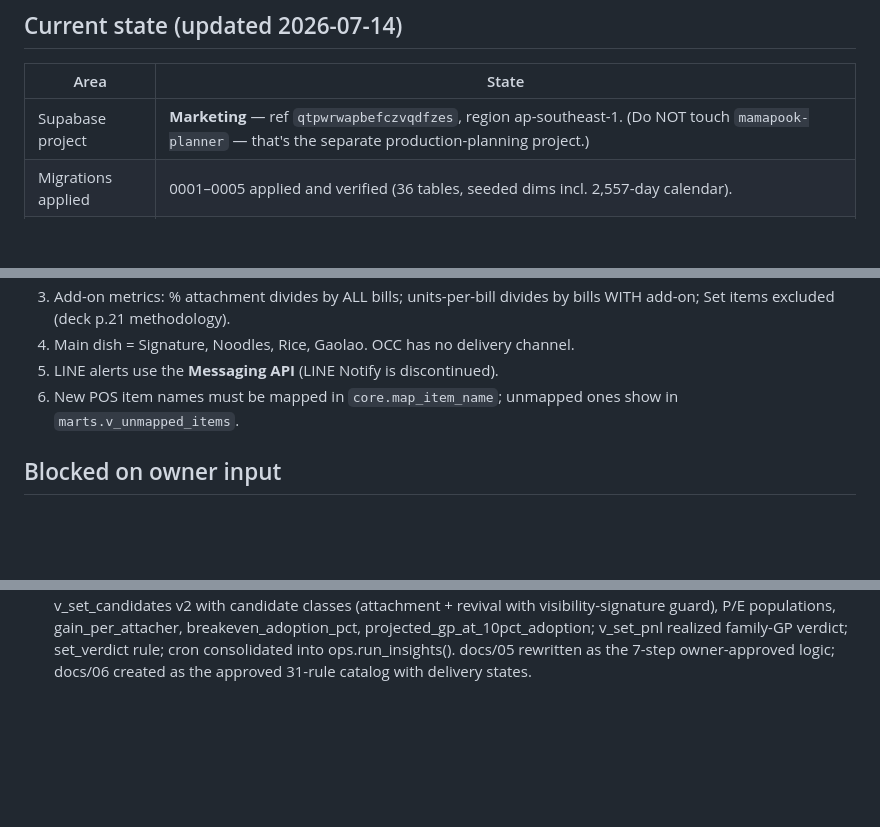
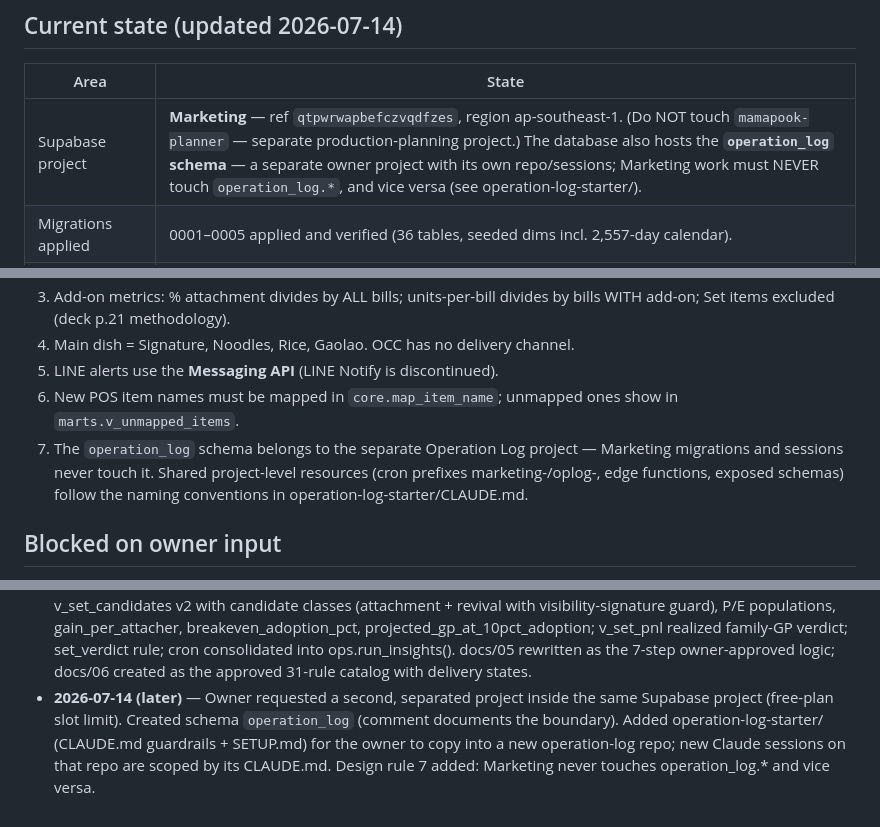
Before and after one commit to Itthicheta/Marketing, a Markdown page: HANDOFF.md, 3 parts joined by grey strips. Drawn GitHub-style; blank space fills up the shorter version.

Commit message:
Add operation_log schema separation and starter kit for the new project
Co-Authored-By: Claude Fable 5 <noreply@anthropic.com>
Claude-Session: https://claude.ai/code/session_019uQ2v9sfZjZMUwNrnZ2Zp7

```diff
--- a/HANDOFF.md
+++ b/HANDOFF.md
@@ -16,7 +16,7 @@ alerts (anomalies, bad reviews, late data, competitor promos, daily digest).
 
 | Area | State |
 |---|---|
-| Supabase project | **Marketing** — ref `qtpwrwapbefczvqdfzes`, region ap-southeast-1. (Do NOT touch `mamapook-planner` — that's the separate production-planning project.) |
+| Supabase project | **Marketing** — ref `qtpwrwapbefczvqdfzes`, region ap-southeast-1. (Do NOT touch `mamapook-planner` — separate production-planning project.) The database also hosts the **`operation_log` schema** — a separate owner project with its own repo/sessions; Marketing work must NEVER touch `operation_log.*`, and vice versa (see operation-log-starter/). |
 | Migrations applied | 0001–0005 applied and verified (36 tables, seeded dims incl. 2,557-day calendar). |
 | Migration 0006 (RLS lockdown) | **Applied 2026-07-14.** RLS enabled on all 36 tables, no policies: public keys fully blocked; service role and SQL unaffected. |
 | Dashboard | **v1 LIVE (synthetic data)** at https://marketing.itthichet-a.workers.dev — Cloudflare Worker static assets, Git-connected, assets dir `dashboard/`. Owner decision: NO Access wall while data is synthetic; **Cloudflare Access becomes a hard prerequisite of phase 4** (before real POS data shows on the dashboard). Preview URLs disabled; production workers.dev toggle must stay ON. |
@@ -46,6 +46,7 @@ alerts (anomalies, bad reviews, late data, competitor promos, daily digest).
 4. Main dish = Signature, Noodles, Rice, Gaolao. OCC has no delivery channel.
 5. LINE alerts use the **Messaging API** (LINE Notify is discontinued).
 6. New POS item names must be mapped in `core.map_item_name`; unmapped ones show in `marts.v_unmapped_items`.
+7. The `operation_log` schema belongs to the separate Operation Log project — Marketing migrations and sessions never touch it. Shared project-level resources (cron prefixes marketing-/oplog-, edge functions, exposed schemas) follow the naming conventions in operation-log-starter/CLAUDE.md.
 
 ## Blocked on owner input
 
@@ -97,3 +98,8 @@ alerts (anomalies, bad reviews, late data, competitor promos, daily digest).
   breakeven_adoption_pct, projected_gp_at_10pct_adoption; v_set_pnl realized family-GP verdict;
   set_verdict rule; cron consolidated into ops.run_insights(). docs/05 rewritten as the 7-step
   owner-approved logic; docs/06 created as the approved 31-rule catalog with delivery states.
+- **2026-07-14 (later)** — Owner requested a second, separated project inside the same Supabase
+  project (free-plan slot limit). Created schema `operation_log` (comment documents the boundary).
+  Added operation-log-starter/ (CLAUDE.md guardrails + SETUP.md) for the owner to copy into a new
+  operation-log repo; new Claude sessions on that repo are scoped by its CLAUDE.md. Design rule 7
+  added: Marketing never touches operation_log.* and vice versa.
```
Also changed, not shown: operation-log-starter/CLAUDE.md (added, +28 -0 lines), operation-log-starter/SETUP.md (added, +12 -0 lines).
